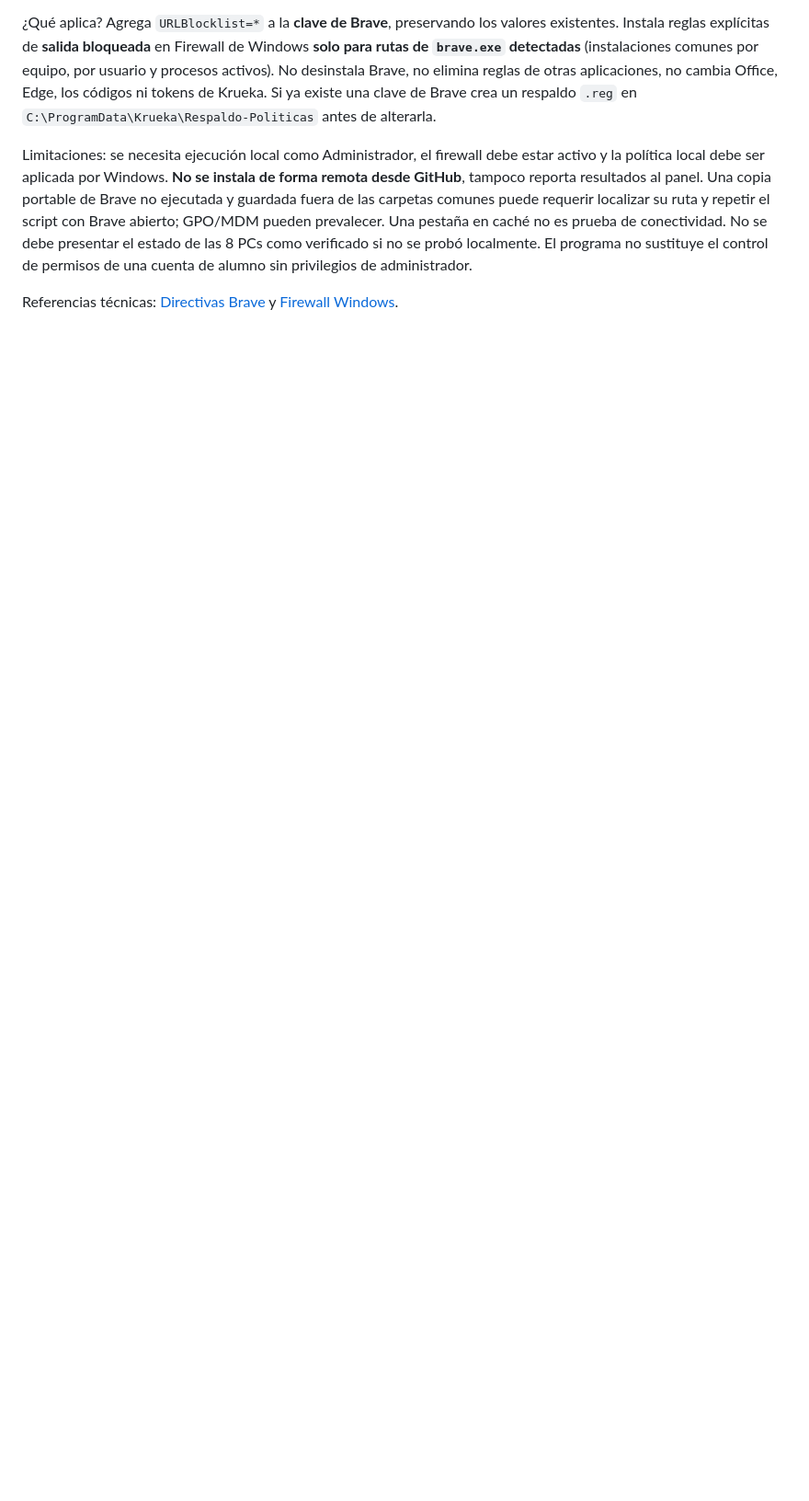
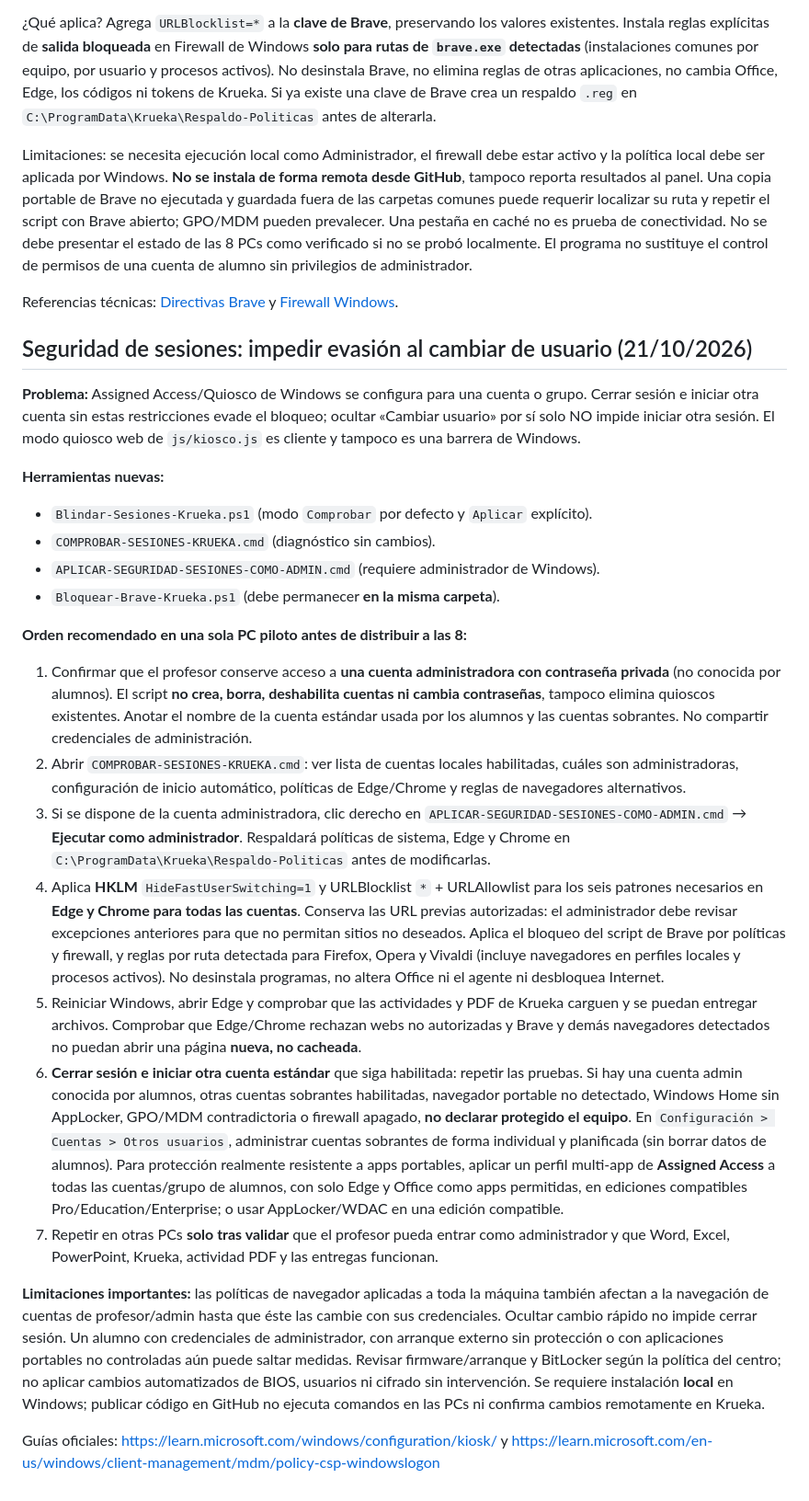
Before and after one commit to naakita/krueka, a Markdown page: windows/README.md, the part around the change. Shown at 92% size. Drawn GitHub-style; blank space fills up the shorter version.

Commit message:
docs(windows): reparación del cambio de usuario, pruebas y recuperación administrativa

```diff
--- a/windows/README.md
+++ b/windows/README.md
@@ -55,3 +55,29 @@ Para reparar únicamente una PC autorizada:
 Limitaciones: se necesita ejecución local como Administrador, el firewall debe estar activo y la política local debe ser aplicada por Windows. **No se instala de forma remota desde GitHub**, tampoco reporta resultados al panel. Una copia portable de Brave no ejecutada y guardada fuera de las carpetas comunes puede requerir localizar su ruta y repetir el script con Brave abierto; GPO/MDM pueden prevalecer. Una pestaña en caché no es prueba de conectividad. No se debe presentar el estado de las 8 PCs como verificado si no se probó localmente. El programa no sustituye el control de permisos de una cuenta de alumno sin privilegios de administrador.
 
 Referencias técnicas: [Directivas Brave](https://support.brave.app/hc/en-us/articles/360039248271-Group-Policy) y [Firewall Windows](https://learn.microsoft.com/en-us/powershell/module/netsecurity/new-netfirewallrule).
+
+
+## Seguridad de sesiones: impedir evasión al cambiar de usuario (21/10/2026)
+
+**Problema:** Assigned Access/Quiosco de Windows se configura para una cuenta o grupo. Cerrar sesión e iniciar otra cuenta sin estas restricciones evade el bloqueo; ocultar «Cambiar usuario» por sí solo NO impide iniciar otra sesión. El modo quiosco web de `js/kiosco.js` es cliente y tampoco es una barrera de Windows.
+
+**Herramientas nuevas:**
+
+- `Blindar-Sesiones-Krueka.ps1` (modo `Comprobar` por defecto y `Aplicar` explícito).
+- `COMPROBAR-SESIONES-KRUEKA.cmd` (diagnóstico sin cambios).
+- `APLICAR-SEGURIDAD-SESIONES-COMO-ADMIN.cmd` (requiere administrador de Windows).
+- `Bloquear-Brave-Krueka.ps1` (debe permanecer **en la misma carpeta**).
+
+**Orden recomendado en una sola PC piloto antes de distribuir a las 8:**
+
+1. Confirmar que el profesor conserve acceso a **una cuenta administradora con contraseña privada** (no conocida por alumnos). El script **no crea, borra, deshabilita cuentas ni cambia contraseñas**, tampoco elimina quioscos existentes. Anotar el nombre de la cuenta estándar usada por los alumnos y las cuentas sobrantes. No compartir credenciales de administración.
+2. Abrir `COMPROBAR-SESIONES-KRUEKA.cmd`: ver lista de cuentas locales habilitadas, cuáles son administradoras, configuración de inicio automático, políticas de Edge/Chrome y reglas de navegadores alternativos.
+3. Si se dispone de la cuenta administradora, clic derecho en `APLICAR-SEGURIDAD-SESIONES-COMO-ADMIN.cmd` → **Ejecutar como administrador**. Respaldará políticas de sistema, Edge y Chrome en `C:\ProgramData\Krueka\Respaldo-Politicas` antes de modificarlas.
+4. Aplica **HKLM** `HideFastUserSwitching=1` y URLBlocklist `*` + URLAllowlist para los seis patrones necesarios en **Edge y Chrome para todas las cuentas**. Conserva las URL previas autorizadas: el administrador debe revisar excepciones anteriores para que no permitan sitios no deseados. Aplica el bloqueo del script de Brave por políticas y firewall, y reglas por ruta detectada para Firefox, Opera y Vivaldi (incluye navegadores en perfiles locales y procesos activos). No desinstala programas, no altera Office ni el agente ni desbloquea Internet.
+5. Reiniciar Windows, abrir Edge y comprobar que las actividades y PDF de Krueka carguen y se puedan entregar archivos. Comprobar que Edge/Chrome rechazan webs no autorizadas y Brave y demás navegadores detectados no puedan abrir una página **nueva, no cacheada**.
+6. **Cerrar sesión e iniciar otra cuenta estándar** que siga habilitada: repetir las pruebas. Si hay una cuenta admin conocida por alumnos, otras cuentas sobrantes habilitadas, navegador portable no detectado, Windows Home sin AppLocker, GPO/MDM contradictoria o firewall apagado, **no declarar protegido el equipo**. En `Configuración > Cuentas > Otros usuarios`, administrar cuentas sobrantes de forma individual y planificada (sin borrar datos de alumnos). Para protección realmente resistente a apps portables, aplicar un perfil multi-app de **Assigned Access** a todas las cuentas/grupo de alumnos, con solo Edge y Office como apps permitidas, en ediciones compatibles Pro/Education/Enterprise; o usar AppLocker/WDAC en una edición compatible.
+7. Repetir en otras PCs **solo tras validar** que el profesor pueda entrar como administrador y que Word, Excel, PowerPoint, Krueka, actividad PDF y las entregas funcionan.
+
+**Limitaciones importantes:** las políticas de navegador aplicadas a toda la máquina también afectan a la navegación de cuentas de profesor/admin hasta que éste las cambie con sus credenciales. Ocultar cambio rápido no impide cerrar sesión. Un alumno con credenciales de administrador, con arranque externo sin protección o con aplicaciones portables no controladas aún puede saltar medidas. Revisar firmware/arranque y BitLocker según la política del centro; no aplicar cambios automatizados de BIOS, usuarios ni cifrado sin intervención. Se requiere instalación **local** en Windows; publicar código en GitHub no ejecuta comandos en las PCs ni confirma cambios remotamente en Krueka.
+
+Guías oficiales: https://learn.microsoft.com/windows/configuration/kiosk/ y https://learn.microsoft.com/en-us/windows/client-management/mdm/policy-csp-windowslogon
```
